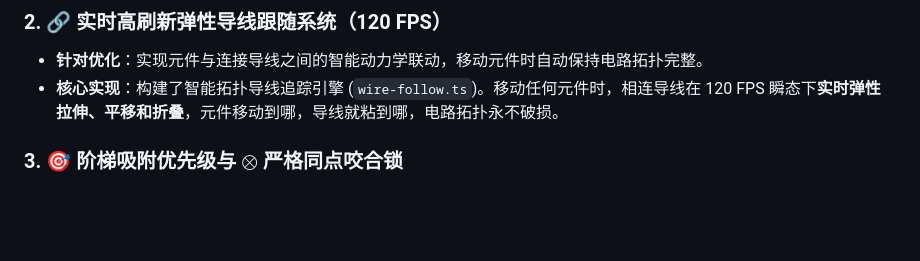
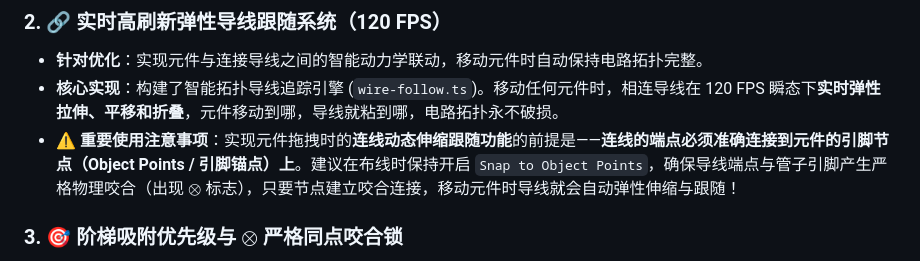
Before and after one commit to Pulala-180/tikz-editor-MOS-circuit, a Markdown page: README.md, the part around the change. Drawn GitHub-style; blank space fills up the shorter version.

Commit message:
docs: add critical usage notice for wire-follow elastic stretch functionality

```diff
--- a/README.md
+++ b/README.md
@@ -16,6 +16,7 @@ TikZ Editor 是一款直观、高性能的可视化 TikZ 编辑器，专为**电
 ### 2. 🔗 实时高刷新弹性导线跟随系统（120 FPS）
 - **针对优化**：实现元件与连接导线之间的智能动力学联动，移动元件时自动保持电路拓扑完整。
 - **核心实现**：构建了智能拓扑导线追踪引擎 (`wire-follow.ts`)。移动任何元件时，相连导线在 120 FPS 瞬态下**实时弹性拉伸、平移和折叠**，元件移动到哪，导线就粘到哪，电路拓扑永不破损。
+- ⚠️ **重要使用注意事项**：实现元件拖拽时的**连线动态伸缩跟随功能**的前提是——**连线的端点必须准确连接到元件的引脚节点（Object Points / 引脚锚点）上**。建议在布线时保持开启 `Snap to Object Points`，确保导线端点与管子引脚产生严格物理咬合（出现 $\otimes$ 标志），只要节点建立咬合连接，移动元件时导线就会自动弹性伸缩与跟随！
 
 ### 3. 🎯 阶梯吸附优先级与 $\otimes$ 严格同点咬合锁
 - **针对优化**：优化磁吸决策算法，消除网格对元件引脚的吸附抢跑干扰，彻底杜绝引脚虚接。
```
